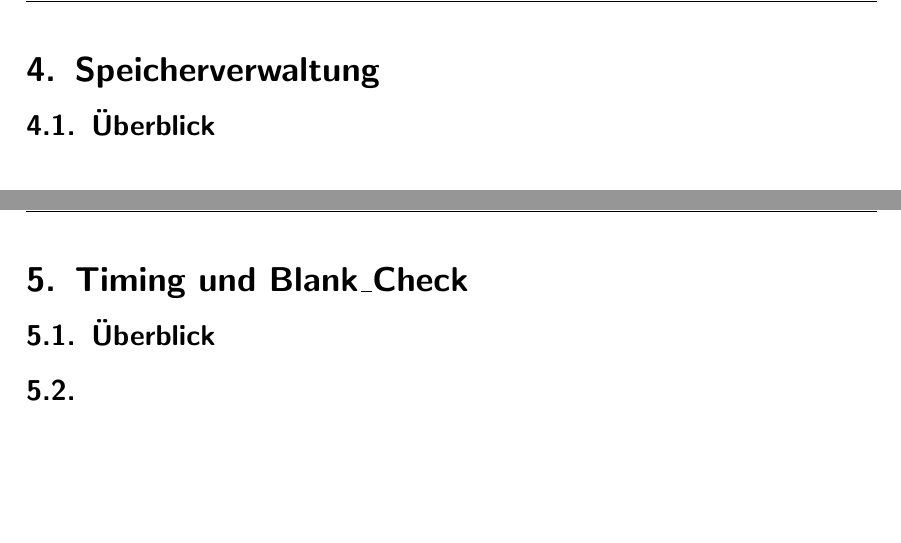
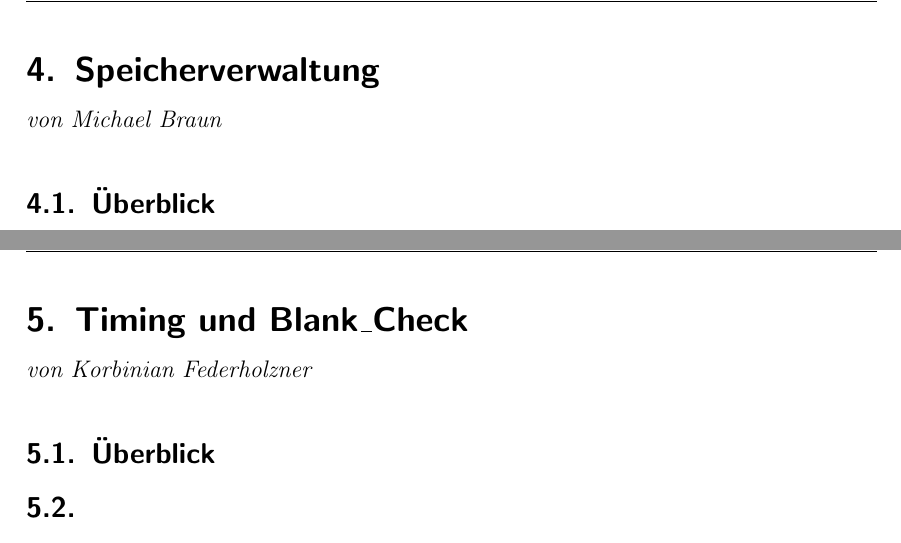
Before and after one commit to JustARand0m/FPGA_VGA_graphics_card, a LaTeX document (VorlageProjektbericht/arbeit.tex): two parts of pages 7 and 8 of 13, joined at a grey line, cut so that both start at the same text. Compiled offline with pdfLaTeX.

Commit message:
kenntlichmachen wer was gemacht hat

```diff
--- a/VorlageProjektbericht/arbeit.tex
+++ b/VorlageProjektbericht/arbeit.tex
@@ -220,6 +221,7 @@ vorherigen Schreibvorgangs noch zu sehen sind.
 % Kapitel 2: Speicherverwaltung Michael Braun
 % ----------------------------------------------------------------------------------
 \section{Speicherverwaltung}
+\textit{von Michael Braun}
 \subsection{Überblick}
 
 
@@ -228,6 +230,7 @@ vorherigen Schreibvorgangs noch zu sehen sind.
 % Kapitel 3: Timing und Blank\_Check Korbinian Federholzner
 % ----------------------------------------------------------------------------------
 \section{Timing und Blank\_Check}
+\textit{von Korbinian Federholzner}
 \subsection{Überblick}
 
 \subsection{}
```
Also changed, not shown: VorlageProjektbericht/arbeit.tex (1 more changed lines).
